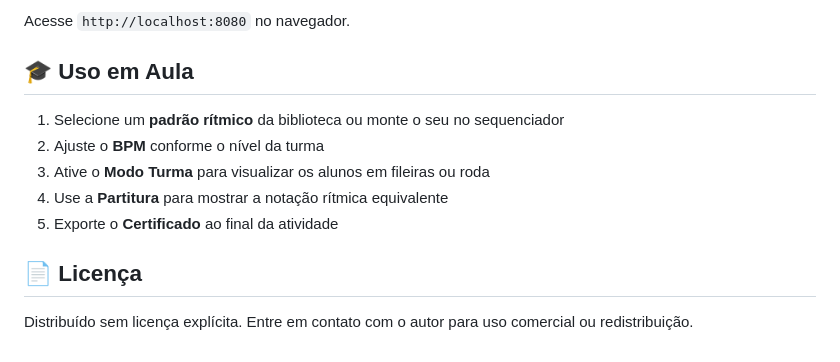
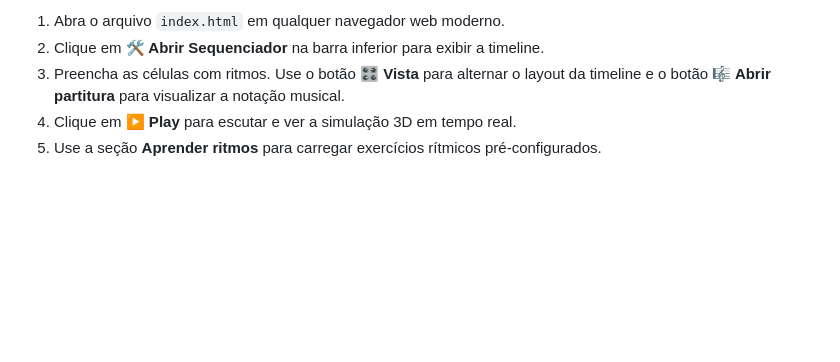
Before and after one commit to GlauberLASantiago/perc-corporal, a Markdown page: README.md, the part around one of its changes. Drawn GitHub-style; blank space fills up the shorter version.

Commit message:
docs: atualiza README com recursos e modos do sequenciador

```diff
--- a/README.md
+++ b/README.md
@@ -77,14 +63,6 @@ npx serve .
 
-Acesse `http://localhost:8080` no navegador.
-
-## 🎓 Uso em Aula
-
-1. Selecione um **padrão rítmico** da biblioteca ou monte o seu no sequenciador
-2. Ajuste o **BPM** conforme o nível da turma
-3. Ative o **Modo Turma** para visualizar os alunos em fileiras ou roda
-4. Use a **Partitura** para mostrar a notação rítmica equivalente
-5. Exporte o **Certificado** ao final da atividade
-
-## 📄 Licença
-
-Distribuído sem licença explícita. Entre em contato com o autor para uso comercial ou redistribuição.
+1.  Abra o arquivo `index.html` em qualquer navegador web moderno.
+2.  Clique em **🛠️ Abrir Sequenciador** na barra inferior para exibir a timeline.
+3.  Preencha as células com ritmos. Use o botão **🎛️ Vista** para alternar o layout da timeline e o botão **🎼 Abrir partitura** para visualizar a notação musical.
+4.  Clique em **▶ Play** para escutar e ver a simulação 3D em tempo real.
+5.  Use a seção **Aprender ritmos** para carregar exercícios rítmicos pré-configurados.
```
Also changed, not shown: other parts of README.md (+47 -61 lines).
